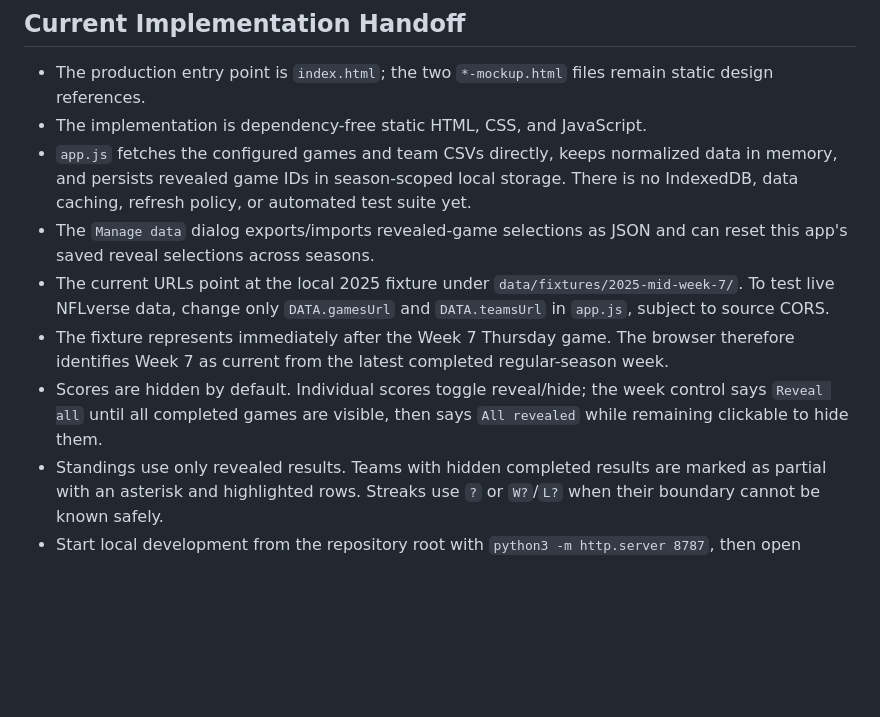
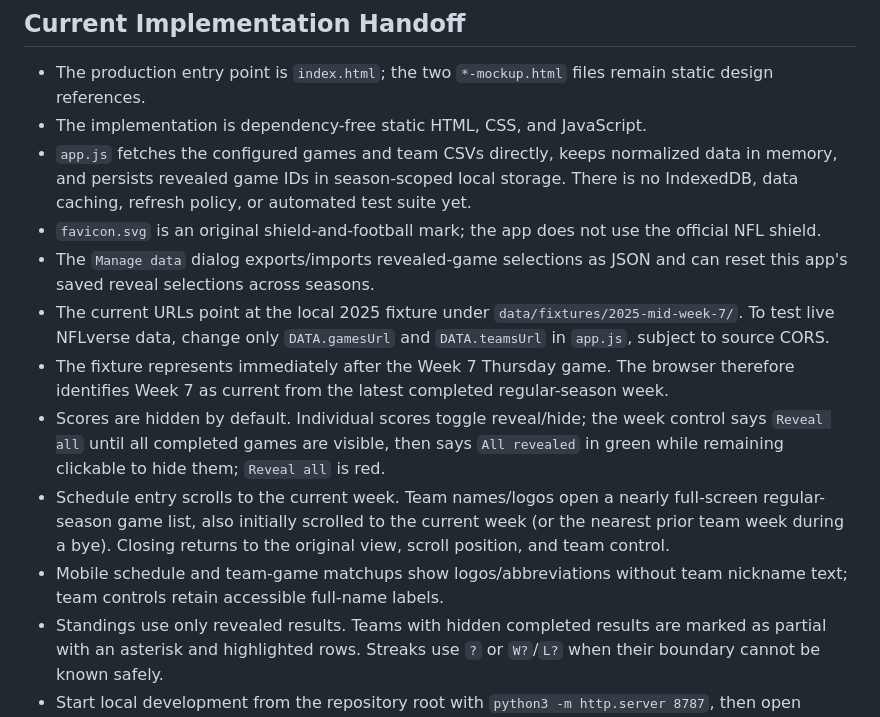
Before and after one commit to zapster/nfl-spoilerfree, a Markdown page: DECISIONS.md, the part around the change. Rendered like a GitHub page; blank space fills up the shorter version.

```diff
--- a/DECISIONS.md
+++ b/DECISIONS.md
@@ -116,6 +116,8 @@ contains the broader implementation plan.
   data in memory, and persists revealed game IDs in season-scoped local storage.
   There is no IndexedDB, data caching, refresh policy, or automated test suite
   yet.
+- `favicon.svg` is an original shield-and-football mark; the app does not use the
+  official NFL shield.
 - The `Manage data` dialog exports/imports revealed-game selections as JSON and
   can reset this app's saved reveal selections across seasons.
 - The current URLs point at the local 2025 fixture under
@@ -126,7 +128,14 @@ contains the broader implementation plan.
   regular-season week.
 - Scores are hidden by default. Individual scores toggle reveal/hide; the
   week control says `Reveal all` until all completed games are visible, then
-  says `All revealed` while remaining clickable to hide them.
+  says `All revealed` in green while remaining clickable to hide them; `Reveal
+  all` is red.
+- Schedule entry scrolls to the current week. Team names/logos open a nearly
+  full-screen regular-season game list, also initially scrolled to the current
+  week (or the nearest prior team week during a bye). Closing returns to the
+  original view, scroll position, and team control.
+- Mobile schedule and team-game matchups show logos/abbreviations without team
+  nickname text; team controls retain accessible full-name labels.
 - Standings use only revealed results. Teams with hidden completed results are
   marked as partial with an asterisk and highlighted rows. Streaks use `?` or
   `W?`/`L?` when their boundary cannot be known safely.
```
Also changed, not shown: PLAN.md (+9 -3 lines), README.md (+3 -1 lines).
